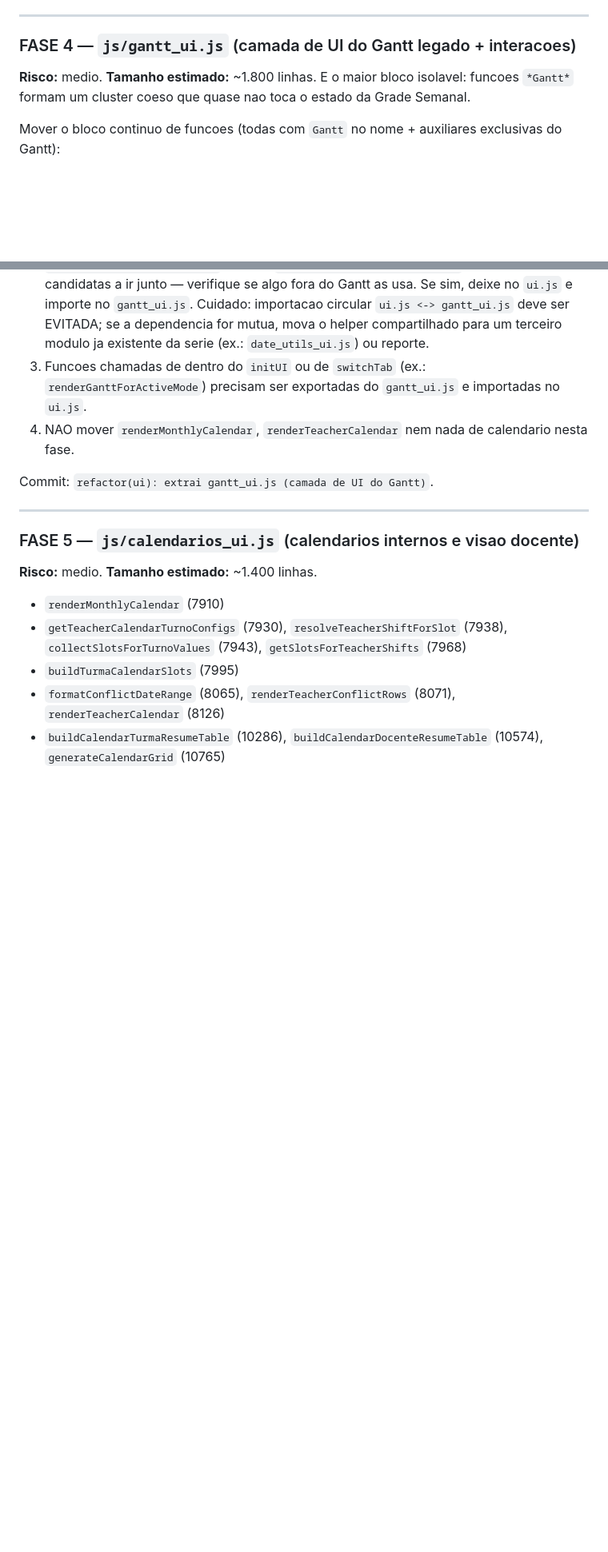
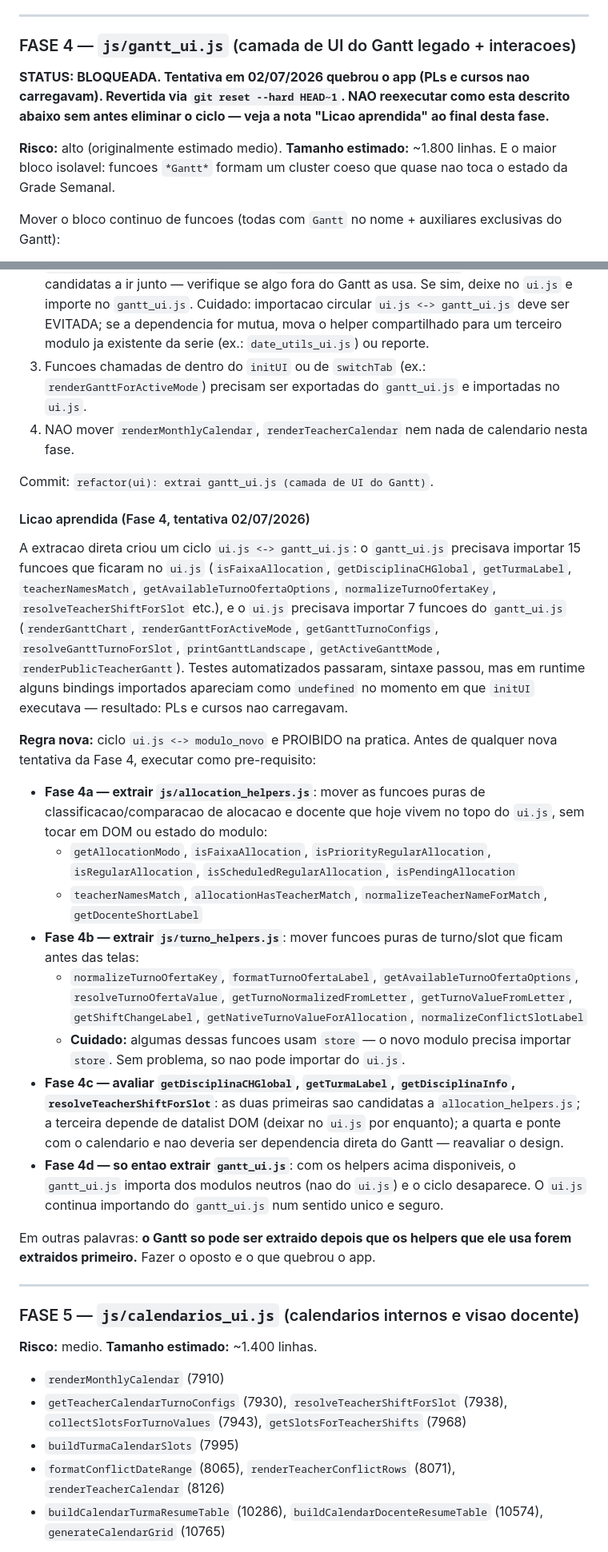
Before and after one commit to astuciasnor/gestor-iecos, a Markdown page: docs/instrucoes_fatiamento_ui.md, 2 parts joined by grey strips. Shown at 80% size. Rendered like a GitHub page; blank space fills up the shorter version.

Commit message:
docs(fatiamento): registra licao aprendida na Fase 4 (ciclo de import) e propoe fases 4a/4b/4c/4d

```diff
--- a/docs/instrucoes_fatiamento_ui.md
+++ b/docs/instrucoes_fatiamento_ui.md
@@ -143,7 +143,9 @@ Commit: `refactor(ui): extrai date_utils_ui.js`.
 
 ### FASE 4 — `js/gantt_ui.js` (camada de UI do Gantt legado + interacoes)
 
-**Risco:** medio. **Tamanho estimado:** ~1.800 linhas. E o maior bloco isolavel: funcoes `*Gantt*` formam um cluster coeso que quase nao toca o estado da Grade Semanal.
+**STATUS: BLOQUEADA. Tentativa em 02/07/2026 quebrou o app (PLs e cursos nao carregavam). Revertida via `git reset --hard HEAD~1`. NAO reexecutar como esta descrito abaixo sem antes eliminar o ciclo — veja a nota "Licao aprendida" ao final desta fase.**
+
+**Risco:** alto (originalmente estimado medio). **Tamanho estimado:** ~1.800 linhas. E o maior bloco isolavel: funcoes `*Gantt*` formam um cluster coeso que quase nao toca o estado da Grade Semanal.
 
 Mover o bloco continuo de funcoes (todas com `Gantt` no nome + auxiliares exclusivas do Gantt):
 
@@ -166,6 +168,24 @@ Mover o bloco continuo de funcoes (todas com `Gantt` no nome + auxiliares exclus
 4. NAO mover `renderMonthlyCalendar`, `renderTeacherCalendar` nem nada de calendario nesta fase.
 
 Commit: `refactor(ui): extrai gantt_ui.js (camada de UI do Gantt)`.
+
+#### Licao aprendida (Fase 4, tentativa 02/07/2026)
+
+A extracao direta criou um ciclo `ui.js <-> gantt_ui.js`: o `gantt_ui.js` precisava importar 15 funcoes que ficaram no `ui.js` (`isFaixaAllocation`, `getDisciplinaCHGlobal`, `getTurmaLabel`, `teacherNamesMatch`, `getAvailableTurnoOfertaOptions`, `normalizeTurnoOfertaKey`, `resolveTeacherShiftForSlot` etc.), e o `ui.js` precisava importar 7 funcoes do `gantt_ui.js` (`renderGanttChart`, `renderGanttForActiveMode`, `getGanttTurnoConfigs`, `resolveGanttTurnoForSlot`, `printGanttLandscape`, `getActiveGanttMode`, `renderPublicTeacherGantt`). Testes automatizados passaram, sintaxe passou, mas em runtime alguns bindings importados apareciam como `undefined` no momento em que `initUI` executava — resultado: PLs e cursos nao carregavam.
+
+**Regra nova:** ciclo `ui.js <-> modulo_novo` e PROIBIDO na pratica. Antes de qualquer nova tentativa da Fase 4, executar como pre-requisito:
+
+- **Fase 4a — extrair `js/allocation_helpers.js`**: mover as funcoes puras de classificacao/comparacao de alocacao e docente que hoje vivem no topo do `ui.js`, sem tocar em DOM ou estado do modulo:
+  - `getAllocationModo`, `isFaixaAllocation`, `isPriorityRegularAllocation`, `isRegularAllocation`, `isScheduledRegularAllocation`, `isPendingAllocation`
+  - `teacherNamesMatch`, `allocationHasTeacherMatch`, `normalizeTeacherNameForMatch`, `getDocenteShortLabel`
+- **Fase 4b — extrair `js/turno_helpers.js`**: mover funcoes puras de turno/slot que ficam antes das telas:
+  - `normalizeTurnoOfertaKey`, `formatTurnoOfertaLabel`, `getAvailableTurnoOfertaOptions`, `resolveTurnoOfertaValue`, `getTurnoNormalizedFromLetter`, `getTurnoValueFromLetter`, `getShiftChangeLabel`, `getNativeTurnoValueForAllocation`, `normalizeConflictSlotLabel`
+  - **Cuidado:** algumas dessas funcoes usam `store` — o novo modulo precisa importar `store`. Sem problema, so nao pode importar do `ui.js`.
+- **Fase 4c — avaliar `getDisciplinaCHGlobal`, `getTurmaLabel`, `getDisciplinaInfo`, `resolveTeacherShiftForSlot`**: as duas primeiras sao candidatas a `allocation_helpers.js`; a terceira depende de datalist DOM (deixar no `ui.js` por enquanto); a quarta e ponte com o calendario e nao deveria ser dependencia direta do Gantt — reavaliar o design.
+- **Fase 4d — so entao extrair `gantt_ui.js`**: com os helpers acima disponiveis, o `gantt_ui.js` importa dos modulos neutros (nao do `ui.js`) e o ciclo desaparece. O `ui.js` continua importando do `gantt_ui.js` num sentido unico e seguro.
+
+Em outras palavras: **o Gantt so pode ser extraido depois que os helpers que ele usa forem extraidos primeiro.** Fazer o oposto e o que quebrou o app.
+
 
 ---
 
```
